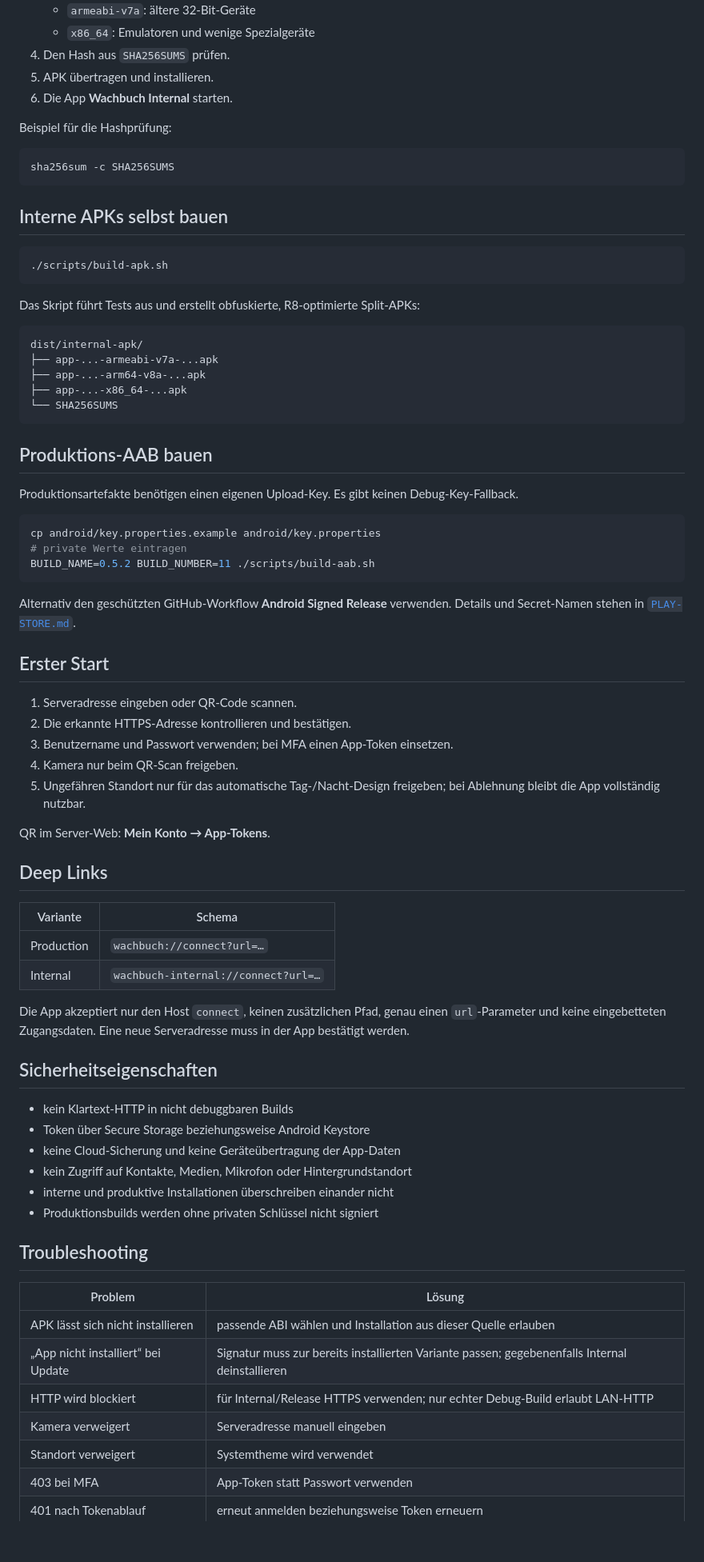
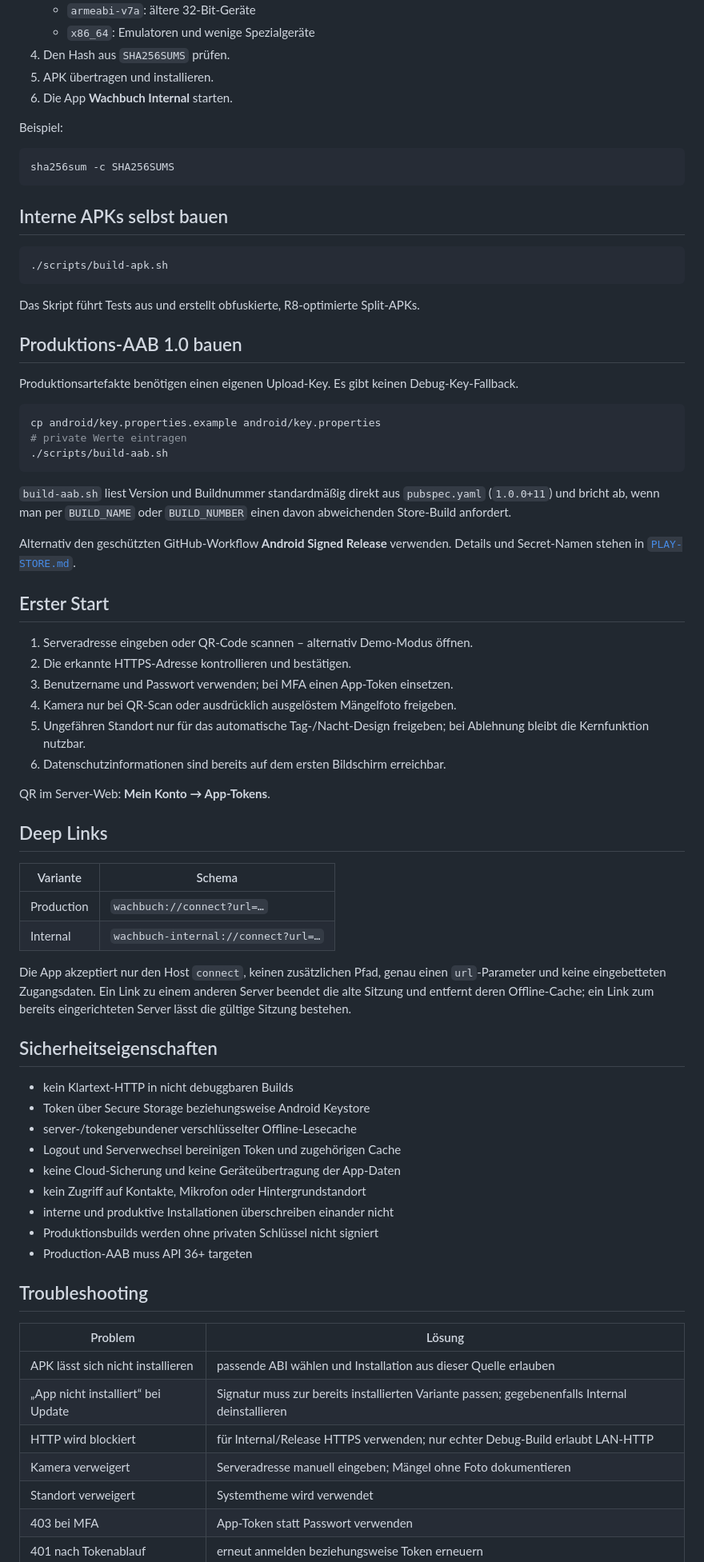
Before and after one commit to darkspike1988/Wachbuch-Client, a Markdown page: docs/INSTALL-ANDROID.md, the part around one of its changes. Shown at 80% size. GitHub-like rendering; blank space fills up the shorter version.

Commit message:
docs: align Android install guide with 1.0

````diff
--- a/docs/INSTALL-ANDROID.md
+++ b/docs/INSTALL-ANDROID.md
@@ -37,7 +37,7 @@ bezeichnet.
 5. APK übertragen und installieren.
 6. Die App **Wachbuch Internal** starten.
 
-Beispiel für die Hashprüfung:
+Beispiel:
 
 ```bash
 sha256sum -c SHA256SUMS
@@ -49,17 +49,9 @@ sha256sum -c SHA256SUMS
 ./scripts/build-apk.sh
 ```
 
-Das Skript führt Tests aus und erstellt obfuskierte, R8-optimierte Split-APKs:
+Das Skript führt Tests aus und erstellt obfuskierte, R8-optimierte Split-APKs.
 
-```text
-dist/internal-apk/
-├── app-...-armeabi-v7a-...apk
-├── app-...-arm64-v8a-...apk
-├── app-...-x86_64-...apk
-└── SHA256SUMS
-```
-
-## Produktions-AAB bauen
+## Produktions-AAB 1.0 bauen
 
 Produktionsartefakte benötigen einen eigenen Upload-Key. Es gibt keinen
 Debug-Key-Fallback.
@@ -67,20 +59,25 @@ Debug-Key-Fallback.
 ```bash
 cp android/key.properties.example android/key.properties
 # private Werte eintragen
-BUILD_NAME=0.5.2 BUILD_NUMBER=11 ./scripts/build-aab.sh
+./scripts/build-aab.sh
 ```
+
+`build-aab.sh` liest Version und Buildnummer standardmäßig direkt aus
+`pubspec.yaml` (`1.0.0+11`) und bricht ab, wenn man per `BUILD_NAME` oder
+`BUILD_NUMBER` einen davon abweichenden Store-Build anfordert.
 
 Alternativ den geschützten GitHub-Workflow **Android Signed Release** verwenden.
 Details und Secret-Namen stehen in [`PLAY-STORE.md`](PLAY-STORE.md).
 
 ## Erster Start
 
-1. Serveradresse eingeben oder QR-Code scannen.
+1. Serveradresse eingeben oder QR-Code scannen – alternativ Demo-Modus öffnen.
 2. Die erkannte HTTPS-Adresse kontrollieren und bestätigen.
 3. Benutzername und Passwort verwenden; bei MFA einen App-Token einsetzen.
-4. Kamera nur beim QR-Scan freigeben.
+4. Kamera nur bei QR-Scan oder ausdrücklich ausgelöstem Mängelfoto freigeben.
 5. Ungefähren Standort nur für das automatische Tag-/Nacht-Design freigeben;
-   bei Ablehnung bleibt die App vollständig nutzbar.
+   bei Ablehnung bleibt die Kernfunktion nutzbar.
+6. Datenschutzinformationen sind bereits auf dem ersten Bildschirm erreichbar.
 
 QR im Server-Web: **Mein Konto → App-Tokens**.
 
@@ -92,17 +89,21 @@ QR im Server-Web: **Mein Konto → App-Tokens**.
 | Internal | `wachbuch-internal://connect?url=…` |
 
 Die App akzeptiert nur den Host `connect`, keinen zusätzlichen Pfad, genau einen
-`url`-Parameter und keine eingebetteten Zugangsdaten. Eine neue Serveradresse
-muss in der App bestätigt werden.
+`url`-Parameter und keine eingebetteten Zugangsdaten. Ein Link zu einem anderen
+Server beendet die alte Sitzung und entfernt deren Offline-Cache; ein Link zum
+bereits eingerichteten Server lässt die gültige Sitzung bestehen.
 
 ## Sicherheitseigenschaften
 
 - kein Klartext-HTTP in nicht debuggbaren Builds
 - Token über Secure Storage beziehungsweise Android Keystore
+- server-/tokengebundener verschlüsselter Offline-Lesecache
+- Logout und Serverwechsel bereinigen Token und zugehörigen Cache
 - keine Cloud-Sicherung und keine Geräteübertragung der App-Daten
-- kein Zugriff auf Kontakte, Medien, Mikrofon oder Hintergrundstandort
+- kein Zugriff auf Kontakte, Mikrofon oder Hintergrundstandort
 - interne und produktive Installationen überschreiben einander nicht
 - Produktionsbuilds werden ohne privaten Schlüssel nicht signiert
+- Production-AAB muss API 36+ targeten
 
 ## Troubleshooting
 
@@ -111,7 +112,7 @@ muss in der App bestätigt werden.
 | APK lässt sich nicht installieren | passende ABI wählen und Installation aus dieser Quelle erlauben |
 | „App nicht installiert“ bei Update | Signatur muss zur bereits installierten Variante passen; gegebenenfalls Internal deinstallieren |
 | HTTP wird blockiert | für Internal/Release HTTPS verwenden; nur echter Debug-Build erlaubt LAN-HTTP |
-| Kamera verweigert | Serveradresse manuell eingeben |
+| Kamera verweigert | Serveradresse manuell eingeben; Mängel ohne Foto dokumentieren |
 | Standort verweigert | Systemtheme wird verwendet |
 | 403 bei MFA | App-Token statt Passwort verwenden |
 | 401 nach Tokenablauf | erneut anmelden beziehungsweise Token erneuern |
````
Also changed, not shown: other parts of docs/INSTALL-ANDROID.md (+5 -5 lines).
